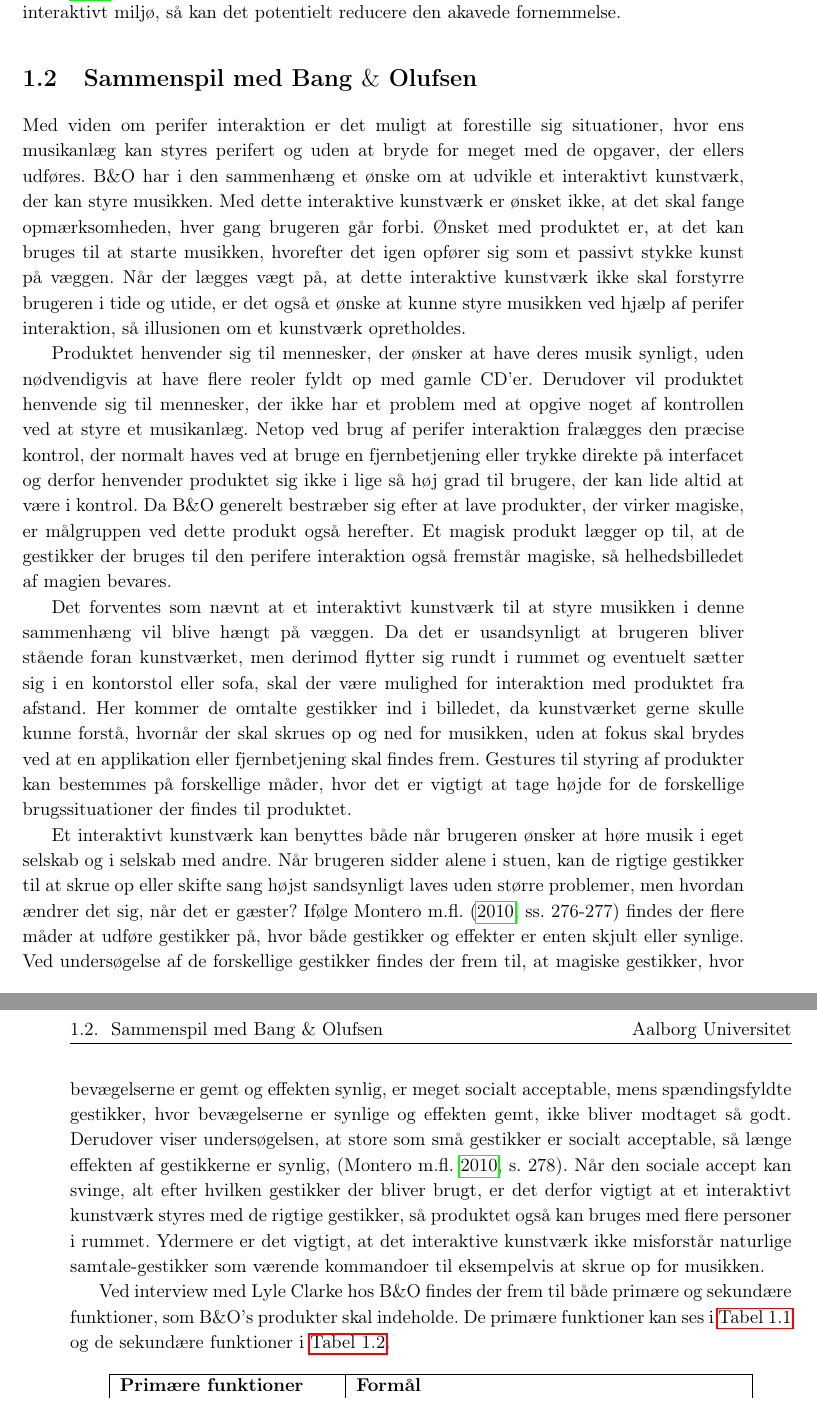
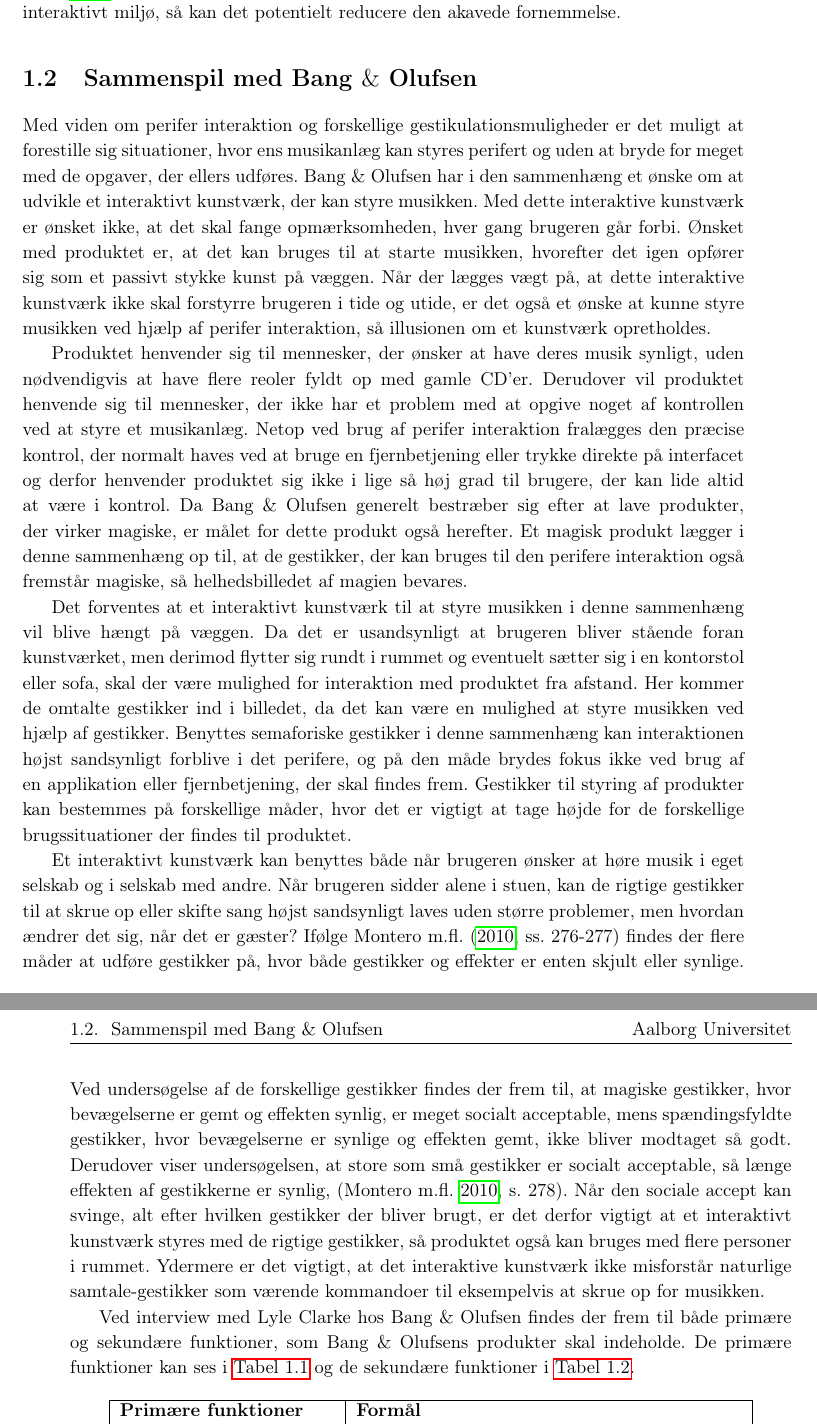
Before and after one commit to SaraNielsen0711/P6-LaTex, a LaTeX thesis (Master.tex, which reads Content/Introduktion/BangOgOlufsen.tex): two parts of pages 22 and 23 of 38, joined at a grey line, cut so that both start at the same text. Compiled offline with pdfLaTeX.

Commit message:
rettelserne i B&O

```diff
--- a/Content/Introduktion/BangOgOlufsen.tex
+++ b/Content/Introduktion/BangOgOlufsen.tex
@@ -1,15 +1,15 @@
 \section{Sammenspil med Bang $\&$ Olufsen}
 \label{SammenspilMedBO}
 %
-Med viden om perifer interaktion er det muligt at forestille sig situationer, hvor ens musikanlæg kan styres perifert og uden at bryde for meget med de opgaver, der ellers udføres. B$\&$O har i den sammenhæng et ønske om at udvikle et interaktivt kunstværk, der kan styre musikken. Med dette interaktive kunstværk er ønsket ikke, at det skal fange opmærksomheden, hver gang brugeren går forbi. Ønsket med produktet er, at det kan bruges til at starte musikken, hvorefter det igen opfører sig som et passivt stykke kunst på væggen. Når der lægges vægt på, at dette interaktive kunstværk ikke skal forstyrre brugeren i tide og utide, er det også et ønske at kunne styre musikken ved hjælp af perifer interaktion, så illusionen om et kunstværk opretholdes.
+Med viden om perifer interaktion og forskellige gestikulationsmuligheder er det muligt at forestille sig situationer, hvor ens musikanlæg kan styres perifert og uden at bryde for meget med de opgaver, der ellers udføres. Bang $\&$ Olufsen har i den sammenhæng et ønske om at udvikle et interaktivt kunstværk, der kan styre musikken. Med dette interaktive kunstværk er ønsket ikke, at det skal fange opmærksomheden, hver gang brugeren går forbi. Ønsket med produktet er, at det kan bruges til at starte musikken, hvorefter det igen opfører sig som et passivt stykke kunst på væggen. Når der lægges vægt på, at dette interaktive kunstværk ikke skal forstyrre brugeren i tide og utide, er det også et ønske at kunne styre musikken ved hjælp af perifer interaktion, så illusionen om et kunstværk opretholdes.
 
-Produktet henvender sig til mennesker, der ønsker at have deres musik synligt, uden nødvendigvis at have flere reoler fyldt op med gamle CD'er. Derudover vil produktet henvende sig til mennesker, der ikke har et problem med at opgive noget af kontrollen ved at styre et musikanlæg. Netop ved brug af perifer interaktion fralægges den præcise kontrol, der normalt haves ved at bruge en fjernbetjening eller trykke direkte på interfacet og derfor henvender produktet sig ikke i lige så høj grad til brugere, der kan lide altid at være i kontrol. Da B$\&$O generelt bestræber sig efter at lave produkter, der virker magiske, er målgruppen ved dette produkt også herefter. Et magisk produkt lægger op til, at de gestikker der bruges til den perifere interaktion også fremstår magiske, så helhedsbilledet af magien bevares.
+Produktet henvender sig til mennesker, der ønsker at have deres musik synligt, uden nødvendigvis at have flere reoler fyldt op med gamle CD'er. Derudover vil produktet henvende sig til mennesker, der ikke har et problem med at opgive noget af kontrollen ved at styre et musikanlæg. Netop ved brug af perifer interaktion fralægges den præcise kontrol, der normalt haves ved at bruge en fjernbetjening eller trykke direkte på interfacet og derfor henvender produktet sig ikke i lige så høj grad til brugere, der kan lide altid at være i kontrol. Da Bang $\&$ Olufsen generelt bestræber sig efter at lave produkter, der virker magiske, er målet for dette produkt også herefter. Et magisk produkt lægger i denne sammenhæng op til, at de gestikker, der kan bruges til den perifere interaktion også fremstår magiske, så helhedsbilledet af magien bevares.
 
-Det forventes som nævnt at et interaktivt kunstværk til at styre musikken i denne sammenhæng vil blive hængt på væggen. Da det er usandsynligt at brugeren bliver stående foran kunstværket, men derimod flytter sig rundt i rummet og eventuelt sætter sig i en kontorstol eller sofa, skal der være mulighed for interaktion med produktet fra afstand. Her kommer de omtalte gestikker ind i billedet, da kunstværket gerne skulle kunne forstå, hvornår der skal skrues op og ned for musikken, uden at fokus skal brydes ved at en applikation eller fjernbetjening skal findes frem. Gestures til styring af produkter kan bestemmes på forskellige måder, hvor det er vigtigt at tage højde for de forskellige brugssituationer der findes til produktet.
+Det forventes at et interaktivt kunstværk til at styre musikken i denne sammenhæng vil blive hængt på væggen. Da det er usandsynligt at brugeren bliver stående foran kunstværket, men derimod flytter sig rundt i rummet og eventuelt sætter sig i en kontorstol eller sofa, skal der være mulighed for interaktion med produktet fra afstand. Her kommer de omtalte gestikker ind i billedet, da det kan være en mulighed at styre musikken ved hjælp af gestikker. Benyttes semaforiske gestikker i denne sammenhæng kan interaktionen højst sandsynligt forblive i det perifere, og på den måde brydes fokus ikke ved brug af en applikation eller fjernbetjening, der skal findes frem. Gestikker til styring af produkter kan bestemmes på forskellige måder, hvor det er vigtigt at tage højde for de forskellige brugssituationer der findes til produktet.
 
-Et interaktivt kunstværk kan benyttes både  når brugeren ønsker at høre musik i eget selskab og i selskab med andre. Når brugeren sidder alene i stuen, kan de rigtige gestikker til at skrue op eller skifte sang højst sandsynligt laves uden større problemer, men hvordan ændrer det sig, når det er gæster? Ifølge \textcite[ss. 276-277]{PDF:WouldYouDoThat} findes der flere måder at udføre gestikker på, hvor både gestikker og effekter er enten skjult eller synlige. Ved undersøgelse af de forskellige gestikker findes der frem til, at magiske gestikker, hvor bevægelserne er gemt og effekten synlig, er meget socialt acceptable, mens spændingsfyldte gestikker, hvor bevægelserne er synlige og effekten gemt, ikke bliver modtaget så godt. Derudover viser undersøgelsen, at store som små gestikker er socialt acceptable, så længe effekten af gestikkerne er synlig, \parencite[s. 278]{PDF:WouldYouDoThat}. Når den sociale accept kan svinge, alt efter hvilken gestikker der bliver brugt, er det derfor vigtigt at et interaktivt kunstværk styres med de rigtige gestikker, så produktet også kan bruges med flere personer i rummet. Ydermere er det vigtigt, at det interaktive kunstværk ikke misforstår naturlige samtale-gestikker som værende kommandoer til eksempelvis at skrue op for musikken.
+Et interaktivt kunstværk kan benyttes både når brugeren ønsker at høre musik i eget selskab og i selskab med andre. Når brugeren sidder alene i stuen, kan de rigtige gestikker til at skrue op eller skifte sang højst sandsynligt laves uden større problemer, men hvordan ændrer det sig, når det er gæster? Ifølge \textcite[ss. 276-277]{PDF:WouldYouDoThat} findes der flere måder at udføre gestikker på, hvor både gestikker og effekter er enten skjult eller synlige. Ved undersøgelse af de forskellige gestikker findes der frem til, at magiske gestikker, hvor bevægelserne er gemt og effekten synlig, er meget socialt acceptable, mens spændingsfyldte gestikker, hvor bevægelserne er synlige og effekten gemt, ikke bliver modtaget så godt. Derudover viser undersøgelsen, at store som små gestikker er socialt acceptable, så længe effekten af gestikkerne er synlig, \parencite[s. 278]{PDF:WouldYouDoThat}. Når den sociale accept kan svinge, alt efter hvilken gestikker der bliver brugt, er det derfor vigtigt at et interaktivt kunstværk styres med de rigtige gestikker, så produktet også kan bruges med flere personer i rummet. Ydermere er det vigtigt, at det interaktive kunstværk ikke misforstår naturlige samtale-gestikker som værende kommandoer til eksempelvis at skrue op for musikken.
 
-Ved interview med Lyle Clarke hos B$\&$O findes der frem til både primære og sekundære funktioner, som B$\&$O's produkter skal indeholde. De primære funktioner kan ses i \autoref{tab:BogOsPrimaereFunktioner} og de sekundære funktioner i \autoref{tab:BogOsSekundaereFunktioner}.
+Ved interview med Lyle Clarke hos Bang $\&$ Olufsen findes der frem til både primære og sekundære funktioner, som Bang $\&$ Olufsens produkter skal indeholde. De primære funktioner kan ses i \autoref{tab:BogOsPrimaereFunktioner} og de sekundære funktioner i \autoref{tab:BogOsSekundaereFunktioner}.
 
 %
 \begin{table}[H]
```
Also changed, not shown: Content/Introduktion/BangOgOlufsen.tex (6 more changed lines).
